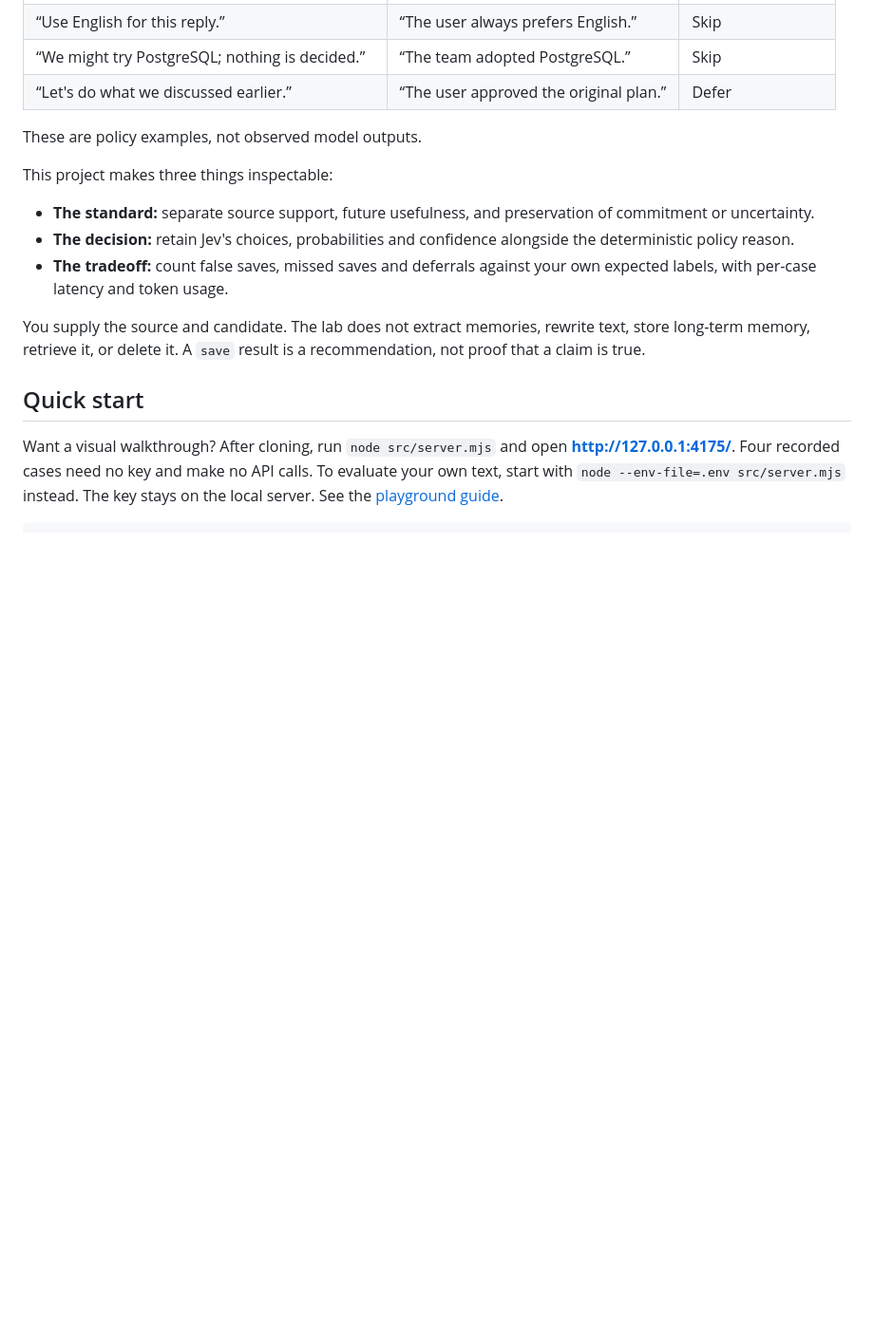
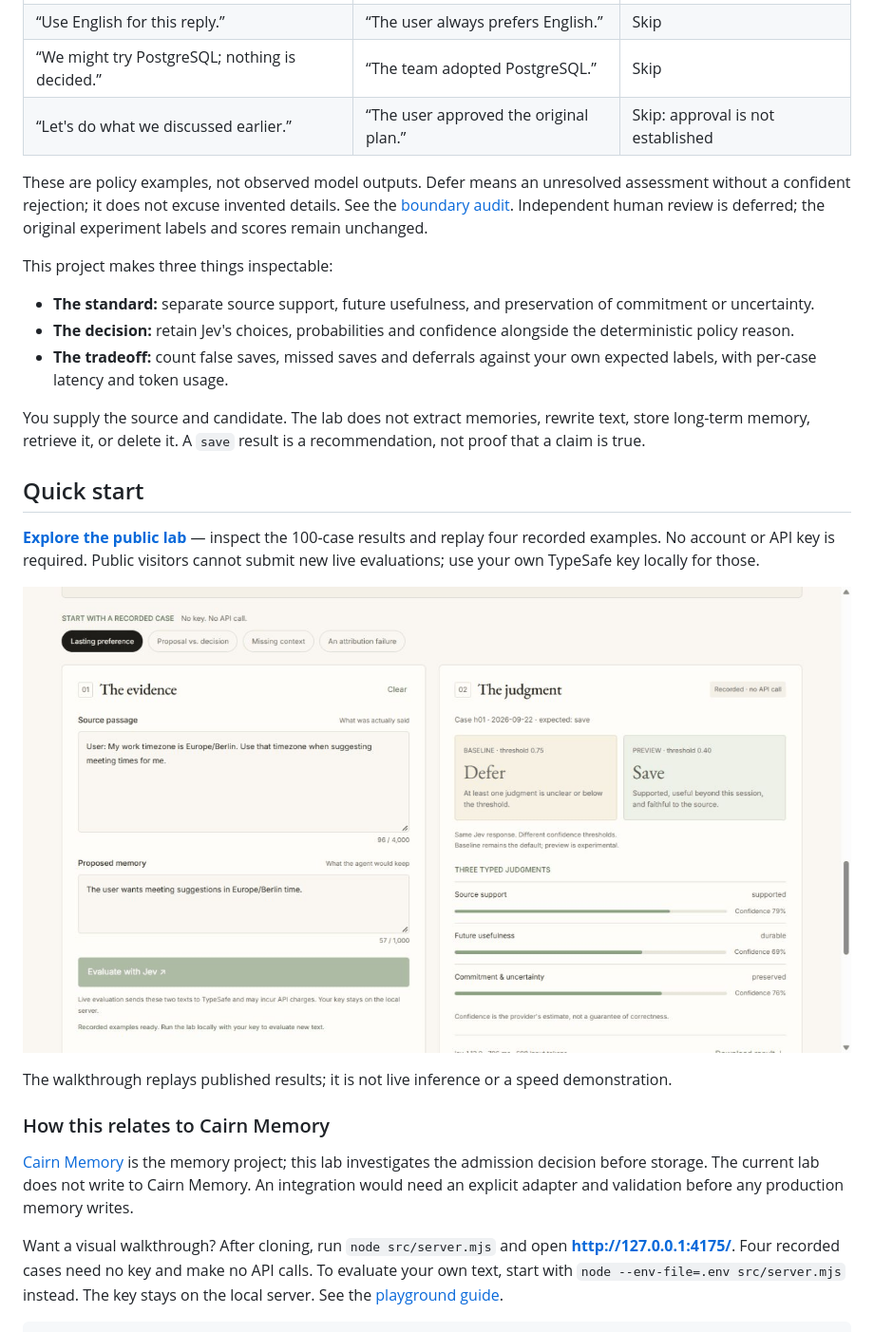
Before and after one commit to Cairn-ink/cairn-jev-lab, a Markdown page: README.md, the part around the change printed below. Shown: that part at 95% size. Rendered like a GitHub page; pictures changed too: docs/media/recorded-demo.gif (added); blank space fills up the shorter version.

Commit message:
Publish static lab entry and recorded walkthrough

```diff
--- a/README.md
+++ b/README.md
@@ -22,9 +22,9 @@ A memory can sound plausible while changing what someone actually said:
 | “I prefer concise answers across conversations.” | “The user prefers concise answers.” | Save |
 | “Use English for this reply.” | “The user always prefers English.” | Skip |
 | “We might try PostgreSQL; nothing is decided.” | “The team adopted PostgreSQL.” | Skip |
-| “Let's do what we discussed earlier.” | “The user approved the original plan.” | Defer |
+| “Let's do what we discussed earlier.” | “The user approved the original plan.” | Skip: approval is not established |
 
-These are policy examples, not observed model outputs.
+These are policy examples, not observed model outputs. Defer means an unresolved assessment without a confident rejection; it does not excuse invented details. See the [boundary audit](docs/decision-boundary.md). Independent human review is deferred; the original experiment labels and scores remain unchanged.
 
 This project makes three things inspectable:
 
@@ -35,6 +35,16 @@ This project makes three things inspectable:
 You supply the source and candidate. The lab does not extract memories, rewrite text, store long-term memory, retrieve it, or delete it. A `save` result is a recommendation, not proof that a claim is true.
 
 ## Quick start
+
+**[Explore the public lab](https://lab.cairn.ink)** — inspect the 100-case results and replay four recorded examples. No account or API key is required. Public visitors cannot submit new live evaluations; use your own TypeSafe key locally for those.
+
+![Recorded walkthrough: compare memory admission decisions](docs/media/recorded-demo.gif)
+
+The walkthrough replays published results; it is not live inference or a speed demonstration.
+
+### How this relates to Cairn Memory
+
+[Cairn Memory](https://github.com/Cairn-ink/cairn-memory) is the memory project; this lab investigates the admission decision before storage. The current lab does not write to Cairn Memory. An integration would need an explicit adapter and validation before any production memory writes.
 
 Want a visual walkthrough? After cloning, run `node src/server.mjs` and open **http://127.0.0.1:4175/**. Four recorded cases need no key and make no API calls. To evaluate your own text, start with `node --env-file=.env src/server.mjs` instead. The key stays on the local server. See the [playground guide](docs/playground.md).
 
```
Also changed, not shown: other parts of README.md (+1 -1 lines), docs/deployment.md (added, +27 -0 lines), docs/launch-copy.md (added, +33 -0 lines), docs/playground.md (+2 -0 lines), evidence/boundary-review-v1/README.md (+1 -1 lines), 2 other files.
